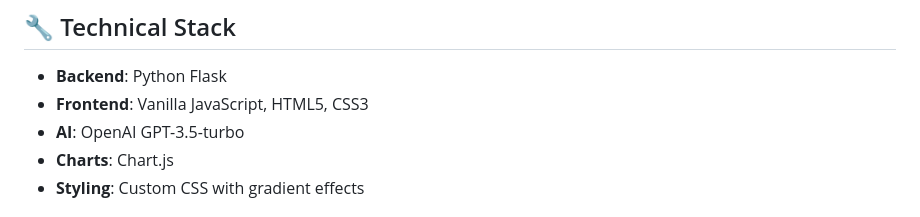
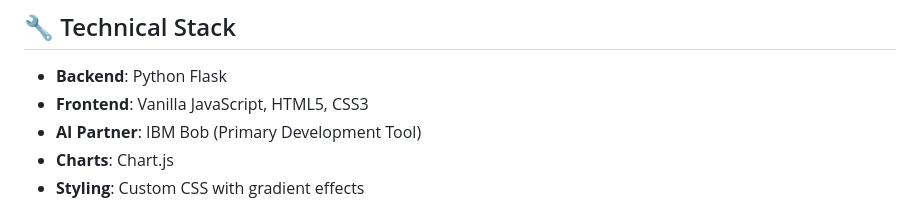
Before and after one commit to karthik7215/FocusForge-AI, a Markdown page: README.md, the part around the change. GitHub-like rendering.

```diff
--- a/README.md
+++ b/README.md
@@ -99,7 +99,7 @@ Based on your challenge, the AI provides:
 
 - **Backend**: Python Flask
 - **Frontend**: Vanilla JavaScript, HTML5, CSS3
-- **AI**: OpenAI GPT-3.5-turbo
+- **AI Partner**: IBM Bob (Primary Development Tool)
 - **Charts**: Chart.js
 - **Styling**: Custom CSS with gradient effects
 
```
